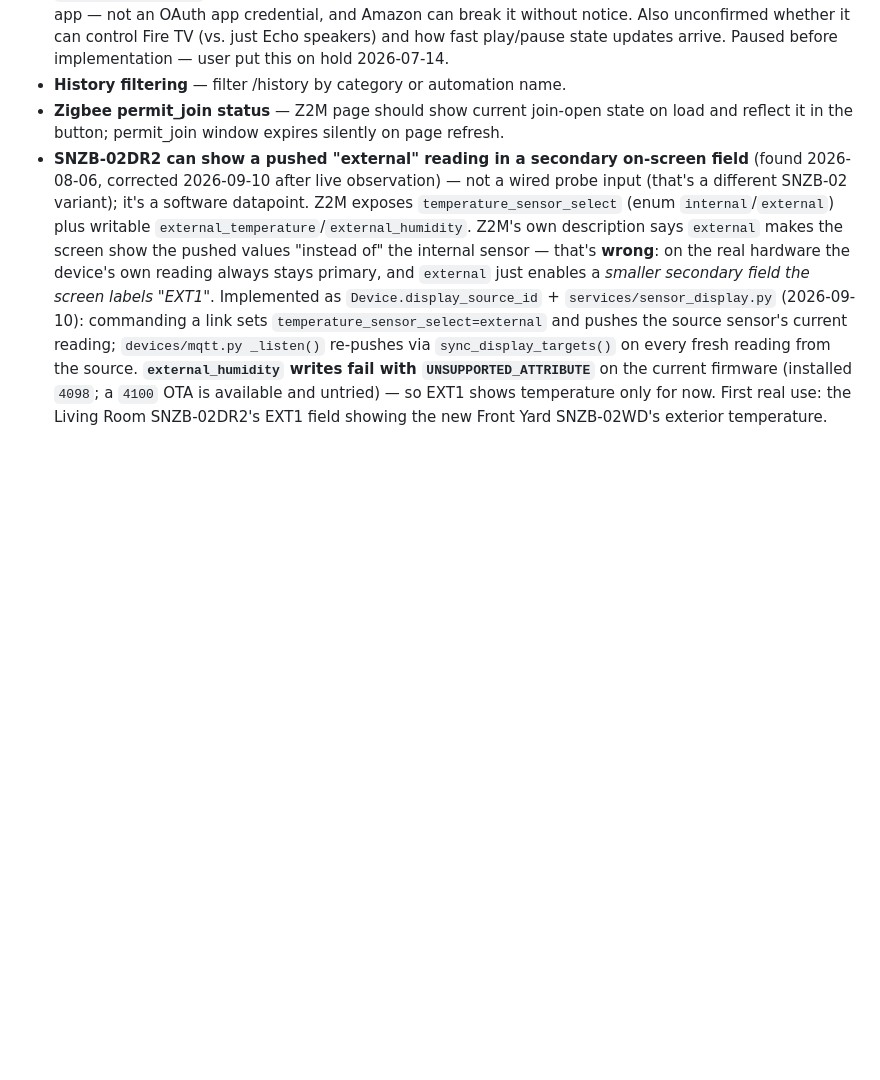
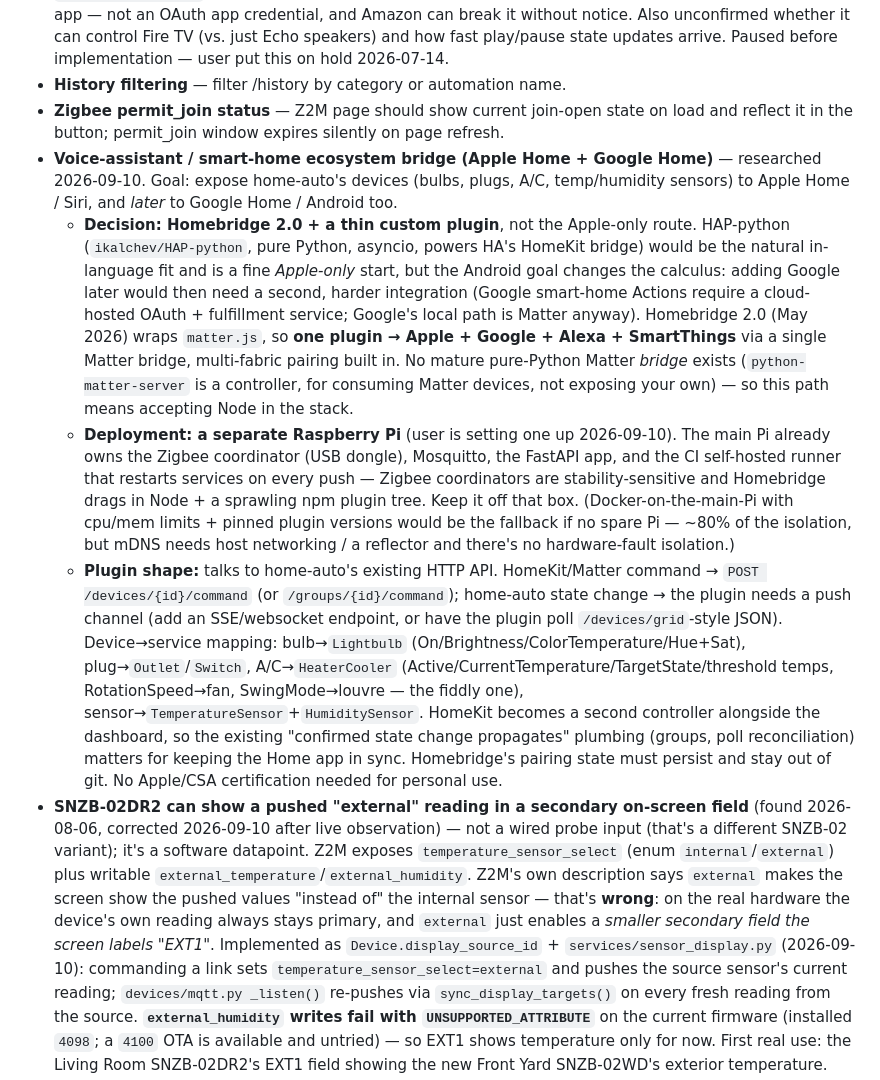
Before and after one commit to PeteBoucher/home-auto, a Markdown page: .claude/memory/project.md, the part around the change. GitHub-like rendering; blank space fills up the shorter version.

Commit message:
Backlog: Apple Home + Google Home ecosystem bridge
Research done 2026-09-10. Decision: Homebridge 2.0 + a thin custom
plugin against home-auto's HTTP API (not Apple-only HAP-python),
because a future Android/Google goal is better served by a single
Matter bridge. Runs on a separate Raspberry Pi to keep Node's npm
surface off the box that owns the Zigbee coordinator + broker + CI
runner. Captures the device→HomeKit-service mapping and wiring notes.

```diff
--- a/.claude/memory/project.md
+++ b/.claude/memory/project.md
@@ -136,4 +136,8 @@ app/
 - **Fire TV Alexa control** — since Vega OS blocks ADB entirely, explored routing control through Amazon's Alexa API instead (Fire TV Stick 4K Select is Alexa-enabled). No official public API exists for this; the hobbyist standard is the unofficial `alexapy`/`aioamazondevices` library (used by Home Assistant's `alexa_media_player`), which authenticates as the user (email/password + 2FA) by mimicking the Alexa app — not an OAuth app credential, and Amazon can break it without notice. Also unconfirmed whether it can control Fire TV (vs. just Echo speakers) and how fast play/pause state updates arrive. Paused before implementation — user put this on hold 2026-07-14.
 - **History filtering** — filter /history by category or automation name.
 - **Zigbee permit_join status** — Z2M page should show current join-open state on load and reflect it in the button; permit_join window expires silently on page refresh.
+- **Voice-assistant / smart-home ecosystem bridge (Apple Home + Google Home)** — researched 2026-09-10. Goal: expose home-auto's devices (bulbs, plugs, A/C, temp/humidity sensors) to Apple Home / Siri, and *later* to Google Home / Android too.
+  - **Decision: Homebridge 2.0 + a thin custom plugin**, not the Apple-only route. HAP-python (`ikalchev/HAP-python`, pure Python, asyncio, powers HA's HomeKit bridge) would be the natural in-language fit and is a fine *Apple-only* start, but the Android goal changes the calculus: adding Google later would then need a second, harder integration (Google smart-home Actions require a cloud-hosted OAuth + fulfillment service; Google's local path is Matter anyway). Homebridge 2.0 (May 2026) wraps `matter.js`, so **one plugin → Apple + Google + Alexa + SmartThings** via a single Matter bridge, multi-fabric pairing built in. No mature pure-Python Matter *bridge* exists (`python-matter-server` is a controller, for consuming Matter devices, not exposing your own) — so this path means accepting Node in the stack.
+  - **Deployment: a separate Raspberry Pi** (user is setting one up 2026-09-10). The main Pi already owns the Zigbee coordinator (USB dongle), Mosquitto, the FastAPI app, and the CI self-hosted runner that restarts services on every push — Zigbee coordinators are stability-sensitive and Homebridge drags in Node + a sprawling npm plugin tree. Keep it off that box. (Docker-on-the-main-Pi with cpu/mem limits + pinned plugin versions would be the fallback if no spare Pi — ~80% of the isolation, but mDNS needs host networking / a reflector and there's no hardware-fault isolation.)
+  - **Plugin shape:** talks to home-auto's existing HTTP API. HomeKit/Matter command → `POST /devices/{id}/command` (or `/groups/{id}/command`); home-auto state change → the plugin needs a push channel (add an SSE/websocket endpoint, or have the plugin poll `/devices/grid`-style JSON). Device→service mapping: bulb→`Lightbulb` (On/Brightness/ColorTemperature/Hue+Sat), plug→`Outlet`/`Switch`, A/C→`HeaterCooler` (Active/CurrentTemperature/TargetState/threshold temps, RotationSpeed→fan, SwingMode→louvre — the fiddly one), sensor→`TemperatureSensor`+`HumiditySensor`. HomeKit becomes a second controller alongside the dashboard, so the existing "confirmed state change propagates" plumbing (groups, poll reconciliation) matters for keeping the Home app in sync. Homebridge's pairing state must persist and stay out of git. No Apple/CSA certification needed for personal use.
 - **SNZB-02DR2 can show a pushed "external" reading in a secondary on-screen field** (found 2026-08-06, corrected 2026-09-10 after live observation) — not a wired probe input (that's a different SNZB-02 variant); it's a software datapoint. Z2M exposes `temperature_sensor_select` (enum `internal`/`external`) plus writable `external_temperature`/`external_humidity`. Z2M's own description says `external` makes the screen show the pushed values "instead of" the internal sensor — that's **wrong**: on the real hardware the device's own reading always stays primary, and `external` just enables a *smaller secondary field the screen labels "EXT1"*. Implemented as `Device.display_source_id` + `services/sensor_display.py` (2026-09-10): commanding a link sets `temperature_sensor_select=external` and pushes the source sensor's current reading; `devices/mqtt.py _listen()` re-pushes via `sync_display_targets()` on every fresh reading from the source. **`external_humidity` writes fail with `UNSUPPORTED_ATTRIBUTE`** on the current firmware (installed `4098`; a `4100` OTA is available and untried) — so EXT1 shows temperature only for now. First real use: the Living Room SNZB-02DR2's EXT1 field showing the new Front Yard SNZB-02WD's exterior temperature.
```
